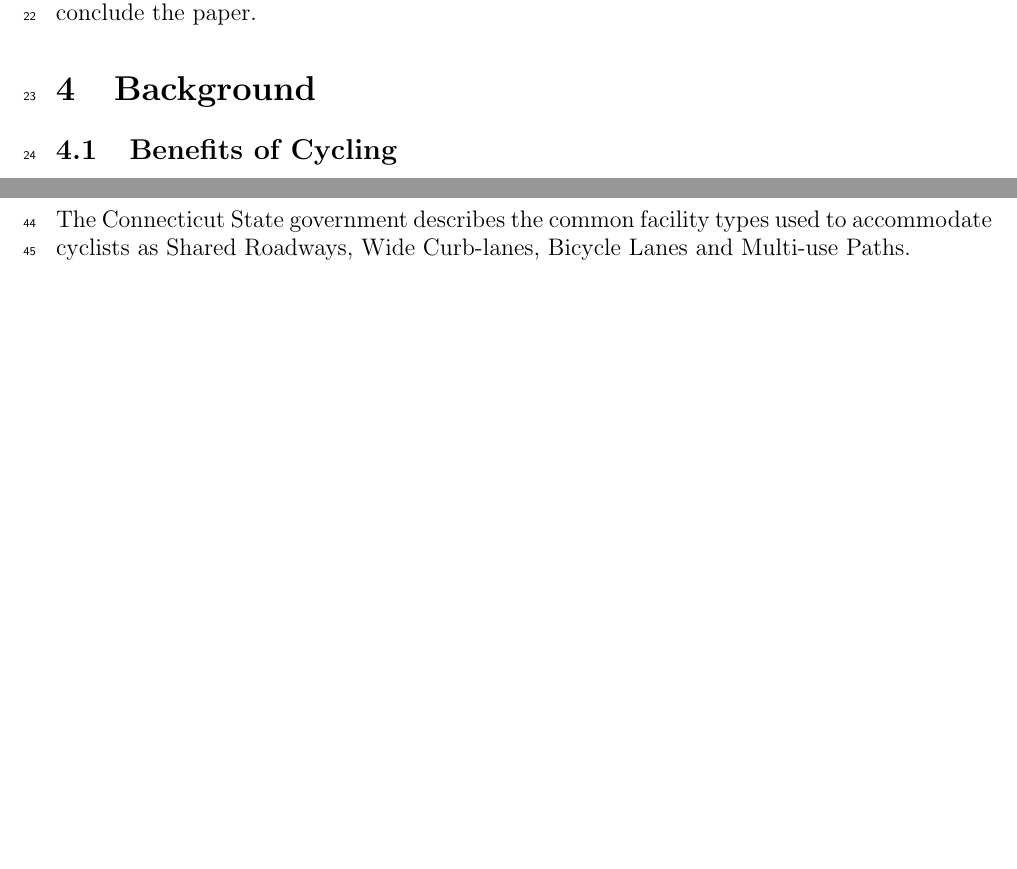
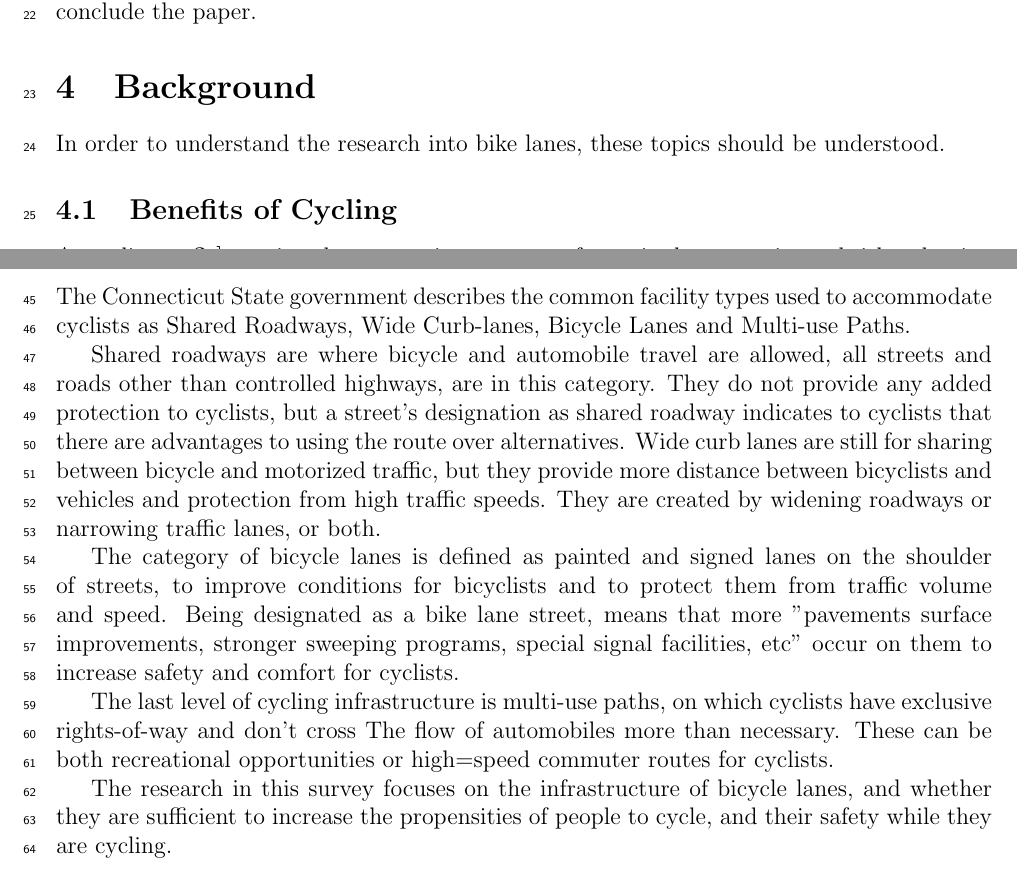
Before and after one commit to statds/course-paper-or-presentation-zoe-macris, a LaTeX document (Manuscript/Manuscript.tex): two parts of pages 1 and 2 of 3 before the commit and two parts of pages 1 and 2 of 4 after it, joined at a grey line, cut so that both start at the same text, the shorter picture padded with empty space. Compiled offline with pdfLaTeX.

Commit message:
added more to background section

```diff
--- a/Manuscript/Manuscript.tex
+++ b/Manuscript/Manuscript.tex
@@ -71,6 +71,8 @@ The rest of the paper will be organized in the following manner. Section \ref{se
 \section{Background}
 \label{sec:Background}
 
+In order to understand the research into bike lanes, these topics should be understood.
+
 \subsection{Benefits of Cycling}
 \label{sec:benefit}
 
@@ -81,7 +83,11 @@ In order to promote cycling and make use of the benefits of alleviating traffic
 \subsection{Types of Infrastructure}
 \label{sec:bikeshare}
 
-The Connecticut State government describes the common facility types used to accommodate cyclists as Shared Roadways, Wide Curb-lanes, Bicycle Lanes and Multi-use Paths.
+The Connecticut State government describes the common facility types used to accommodate cyclists as Shared Roadways, Wide Curb-lanes, Bicycle Lanes and Multi-use Paths.\par
+Shared roadways are where bicycle and automobile travel are allowed, all streets and roads other than controlled highways, are in this category. They do not provide any added protection to cyclists, but a street's designation as shared roadway indicates to cyclists that there are advantages to using the route over alternatives. Wide curb lanes are still for sharing between bicycle and motorized traffic, but they provide more distance between bicyclists and vehicles and protection from high traffic speeds. They are created by widening roadways or narrowing traffic lanes, or both.\par
+The category of bicycle lanes is defined as painted and signed lanes on the shoulder of streets, to improve conditions for bicyclists and to protect them from traffic volume and speed. Being designated as a bike lane street, means that more "pavements surface improvements, stronger sweeping programs, special signal facilities, etc" occur on them to increase safety and comfort for cyclists. \par
+The last level of cycling infrastructure is multi-use paths, on which cyclists have exclusive rights-of-way and don't cross The flow of automobiles more than necessary. These can be both recreational opportunities or high=speed commuter routes for cyclists. \par
+The research in this survey focuses on the infrastructure of bicycle lanes, and whether they are sufficient to increase the propensities of people to cycle, and their safety while they are cycling.
 
 
 
```
Also changed, not shown: Manuscript/Manuscript.tex (1 more changed lines).
